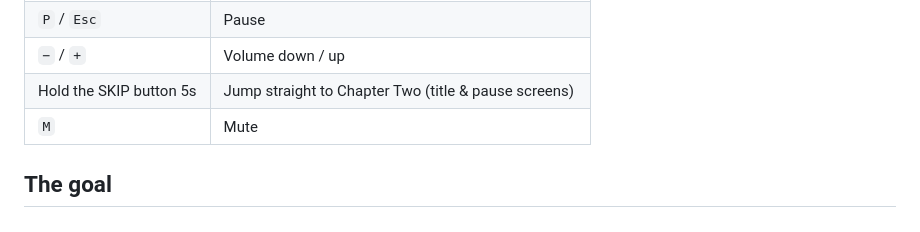
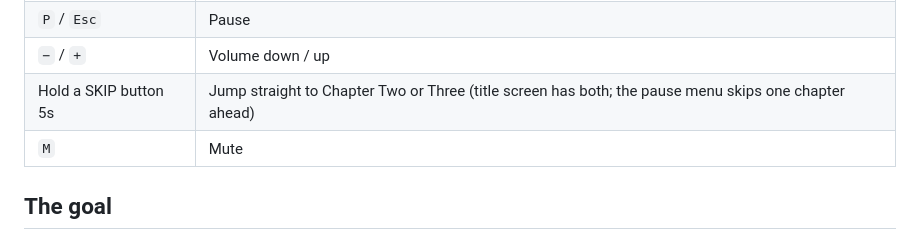
Before and after one commit to shivyasaini/Shivi-s-Videogame, a Markdown page: README.md, the part around the change. GitHub-like rendering.

Commit message:
Document both skip buttons in the controls table
Co-Authored-By: Claude Fable 5 <noreply@anthropic.com>
Claude-Session: https://claude.ai/code/session_01QPPdjEL75YE6WKWTZk7r3e

```diff
--- a/README.md
+++ b/README.md
@@ -33,7 +33,7 @@ Click **ENTER THE HOUSE**, and the game grabs your mouse.
 | `Tab` / `X` | Map of the house |
 | `P` / `Esc` | Pause |
 | `−` / `+` | Volume down / up |
-| Hold the SKIP button 5s | Jump straight to Chapter Two (title & pause screens) |
+| Hold a SKIP button 5s | Jump straight to Chapter Two or Three (title screen has both; the pause menu skips one chapter ahead) |
 | `M` | Mute |
 
 ## The goal
```
